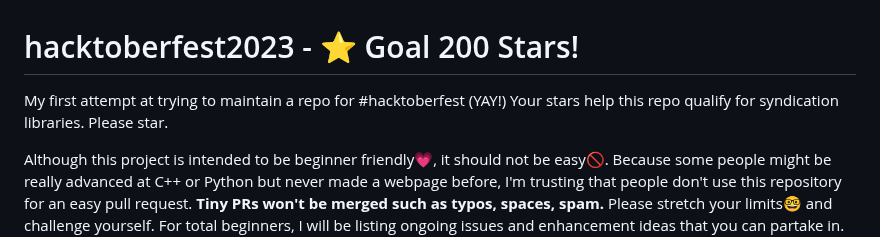
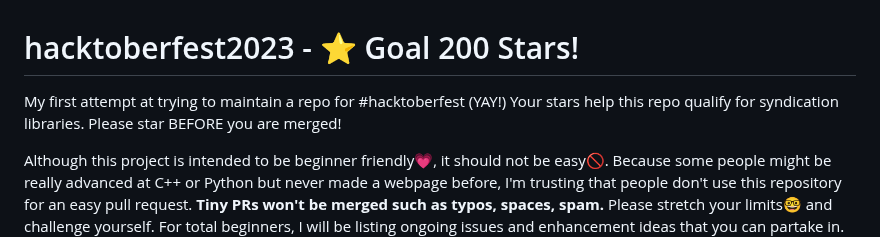
Before and after one commit to omicreativedev/ThemeSwitcher, a Markdown page: README.md, the part around the change. GitHub-like rendering.

Commit message:
STAR REPO FOR MERGER

```diff
--- a/README.md
+++ b/README.md
@@ -1,6 +1,6 @@
 # hacktoberfest2023 - ⭐ Goal 200 Stars!
 My first attempt at trying to maintain a repo for #hacktoberfest (YAY!)
-Your stars help this repo qualify for syndication libraries. Please star.
+Your stars help this repo qualify for syndication libraries. Please star BEFORE you are merged!
 
 Although this project is intended to be beginner friendly💗, it should not be easy🚫. Because some people might be really advanced at C++ or Python but never made a webpage before, I'm trusting that people don't use this repository for an easy pull request. **Tiny PRs won't be merged such as typos, spaces, spam.** Please stretch your limits🤓 and challenge yourself. For total beginners, I will be listing ongoing issues and enhancement ideas that you can partake in. If you have an idea or suggestion, feel free to raise an issue or start a  [Discussions](https://github.com/omicreativedev/hacktoberfest2023/discussions). This site is very basic, and I made it after taking a few lessons on freeCodeCamp.💖💖💖
 
```
